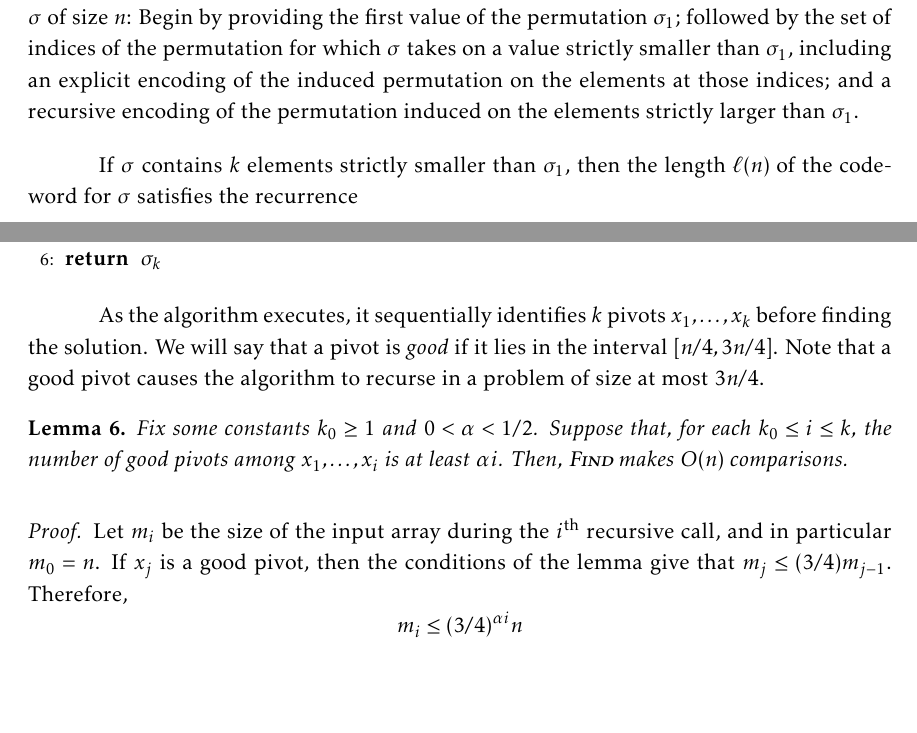
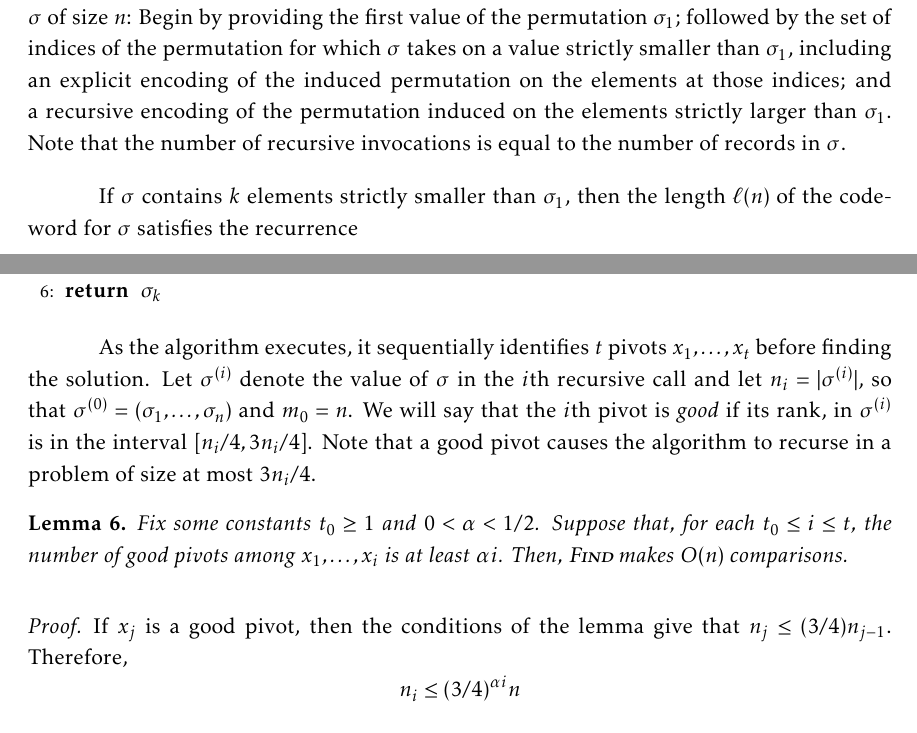
Before and after one commit to patmorin/encoding, a LaTeX document (encoding.tex): two parts of pages 25 and 28 of 42, joined at a grey line, cut so that both start at the same text. Compiled offline with pdfLaTeX.

Commit message:
Made some notation changes in Find algorithm
Fixed notation collision on $k$
Changed m_i to n_i and added \sigma^i notation.

```diff
--- a/encoding.tex
+++ b/encoding.tex
@@ -1225,6 +1225,8 @@ permutation for which $\sigma$ takes on a value strictly smaller than
 $\sigma_1$, including an explicit encoding of the induced permutation
 on the elements at those indices; and a recursive encoding of the
 permutation induced on the elements strictly larger than $\sigma_1$.
+Note that the number of recursive invocations is equal to the
+number of records in $\sigma$.
 
 If $\sigma$ contains $k$ elements strictly smaller than $\sigma_1$,
 then the length $\ell(n)$ of the codeword for $\sigma$ satisfies the
@@ -1413,24 +1415,23 @@ then implemented as follows:
   \RETURN{$\sigma_k$}
 \end{algorithmic}
 
-As the algorithm executes, it sequentially identifies $k$ pivots $x_1,
-\dots, x_k$ before finding the solution. We will say that a pivot is
-\emph{good} if it lies in the interval $[n/4, 3n/4]$. Note that a good
-pivot causes the algorithm to recurse in a problem of size at most
-$3n/4$.
+As the algorithm executes, it sequentially identifies $t$ pivots
+$x_1, \dots, x_t$ before finding the solution. Let $\sigma^{(i)}$
+denote the value of $\sigma$ in the $i{\text{th}}$ recursive call and let $n_i=|\sigma^{(i)}|$,
+so that $\sigma^{(0)}=(\sigma_1,\ldots,\sigma_n)$ and $m_0=n$.  We will say that
+the $i{\text{th}}$ pivot is \emph{good} if its rank, in $\sigma^{(i)}$
+is in the interval $[n_i/4, 3n_i/4]$. Note that
+a good pivot causes the algorithm to recurse in a problem of size at
+most $3n_i/4$.
 
 \begin{lem}
-  Fix some constants $k_0 \geq 1$ and $0 < \alpha < 1/2$. Suppose
-  that, for each $k_0 \leq i \leq k$, the number of good pivots among
+  Fix some constants $t_0 \geq 1$ and $0 < \alpha < 1/2$. Suppose
+  that, for each $t_0 \leq i \leq t$, the number of good pivots among
   $x_1, \ldots, x_i$ is at least $\alpha i$. Then, $\textsc{Find}$
   makes $O(n)$ comparisons.
 \end{lem}
 \begin{proof}
-  Let $m_i$ be the size of the input array during the
-  $i$\textsuperscript{th} recursive call, and in particular $m_0 =
-  n$. If $x_j$ is a good pivot, then the conditions of the lemma give
-  that $m_j \le (3/4) m_{j - 1}$. Therefore,
-  \[
-  m_i \leq (3/4)^{\alpha i} n
-  \]
-  for each $k_0 \leq i \leq k$, and the total number of comparisons
+  If $x_j$ is a good pivot, then the conditions of the lemma give
+  that $n_j \le (3/4) n_{j - 1}$. Therefore,
+  \[
+  n_i \leq (3/4)^{\alpha i} n
```
Also changed, not shown: encoding.tex (6 more changed lines).
